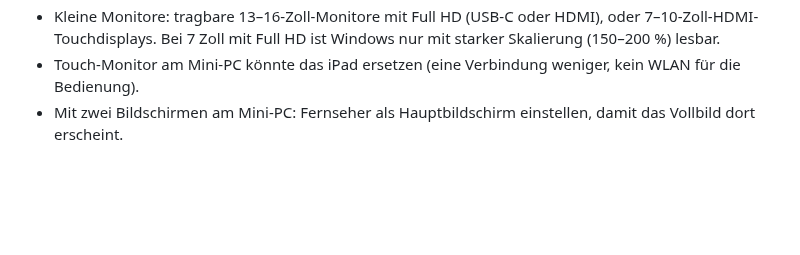
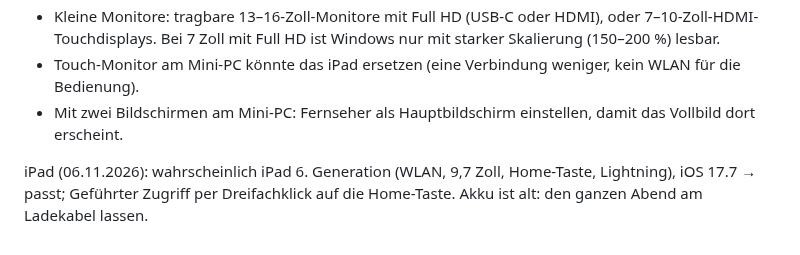
Before and after one commit to tobilamm-ctrl/empty, a Markdown page: hochzeit/fotobox-ideen.md, the part around the change. Drawn GitHub-style; blank space fills up the shorter version.

Commit message:
Fotobox-Ideen: iPad-Modell vermerkt
Co-Authored-By: Claude Opus 5.5 <noreply@anthropic.com>
Claude-Session: https://claude.ai/code/session_017Jt6AihojBaiXcABm3gP8b

```diff
--- a/hochzeit/fotobox-ideen.md
+++ b/hochzeit/fotobox-ideen.md
@@ -271,3 +271,6 @@ was er aufnimmt (Einzelfoto/Streifen, Farbe/Schwarzweiß), steht in den Service-
   Bei 7 Zoll mit Full HD ist Windows nur mit starker Skalierung (150–200 %) lesbar.
 - Touch-Monitor am Mini-PC könnte das iPad ersetzen (eine Verbindung weniger, kein WLAN für die Bedienung).
 - Mit zwei Bildschirmen am Mini-PC: Fernseher als Hauptbildschirm einstellen, damit das Vollbild dort erscheint.
+
+iPad (06.11.2026): wahrscheinlich iPad 6. Generation (WLAN, 9,7 Zoll, Home-Taste, Lightning), iOS 17.7 → passt;
+Geführter Zugriff per Dreifachklick auf die Home-Taste. Akku ist alt: den ganzen Abend am Ladekabel lassen.
```
